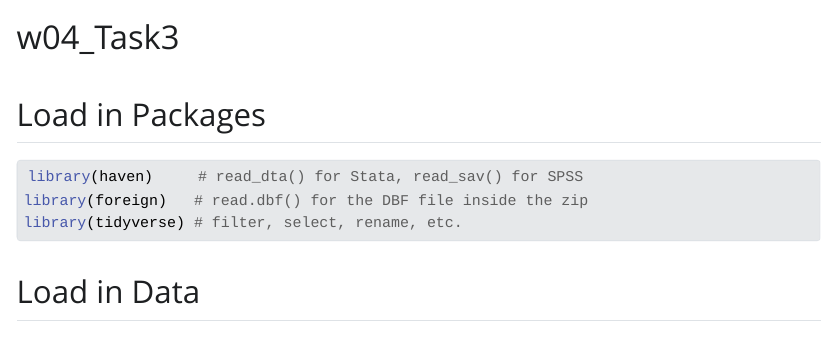
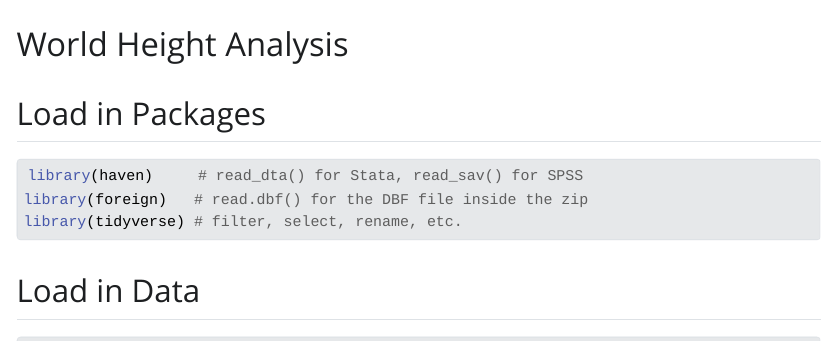
Before and after one commit to Logan-Lay21/height-analysis, a Quarto document (height-analysis.qmd): the page in a window 1100 px wide, from its top. The pictures show the output file height-analysis.html that the author committed with the source, opened offline; Quarto's library style sheets are replaced by a plain one without menus.

Commit message:
updated page

````diff
--- a/height-analysis.qmd
+++ b/height-analysis.qmd
@@ -1,6 +1,4 @@
----
-title: "w04_Task3"
----
+# World Height Analysis
 
 ## Load in Packages
 ```{r, message="FALSE", warning="FALSE"}
````
Also changed, not shown: height-analysis.html.
